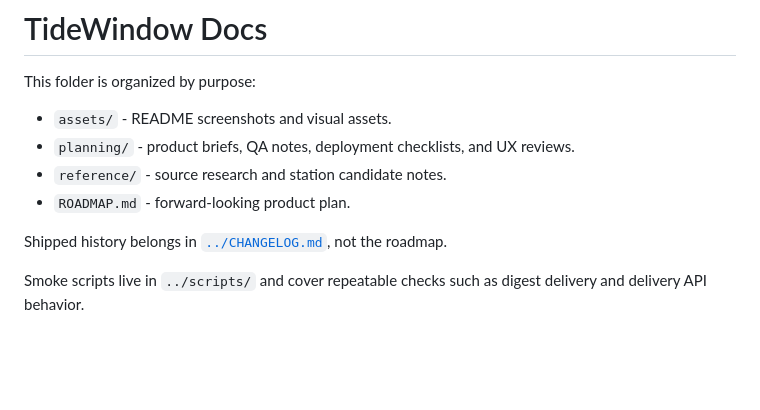
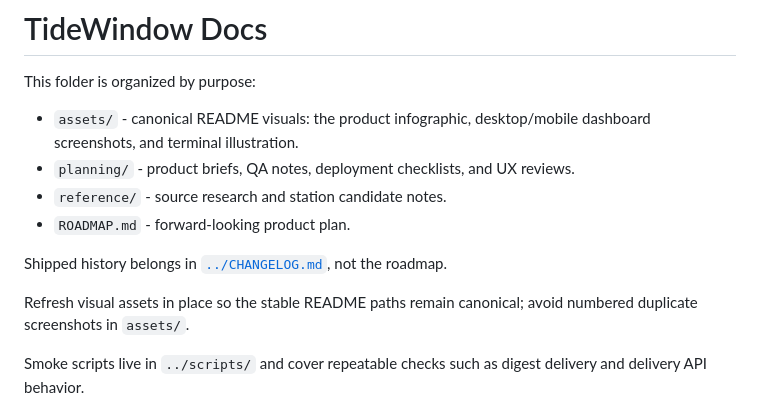
Before and after one commit to zrack/tidewindow, a Markdown page: docs/README.md, the part around the change. GitHub-like rendering; blank space fills up the shorter version.

```diff
--- a/docs/README.md
+++ b/docs/README.md
@@ -2,13 +2,15 @@
 
 This folder is organized by purpose:
 
-- `assets/` - README screenshots and visual assets.
+- `assets/` - canonical README visuals: the product infographic, desktop/mobile dashboard screenshots, and terminal illustration.
 - `planning/` - product briefs, QA notes, deployment checklists, and UX reviews.
 - `reference/` - source research and station candidate notes.
 - `ROADMAP.md` - forward-looking product plan.
 
 Shipped history belongs in [`../CHANGELOG.md`](../CHANGELOG.md), not the roadmap.
 
+Refresh visual assets in place so the stable README paths remain canonical; avoid numbered duplicate screenshots in `assets/`.
+
 Smoke scripts live in `../scripts/` and cover repeatable checks such as digest delivery and delivery API behavior.
 
 Launch readiness is tracked in [`planning/LAUNCH_READINESS_CHECKLIST.md`](planning/LAUNCH_READINESS_CHECKLIST.md).
```
Also changed, not shown: CHANGELOG.md (+1 -0 lines), README.md (+18 -8 lines), docs/assets/web-dashboard-desktop.png, docs/assets/web-dashboard-mobile.png, 1 other file.
